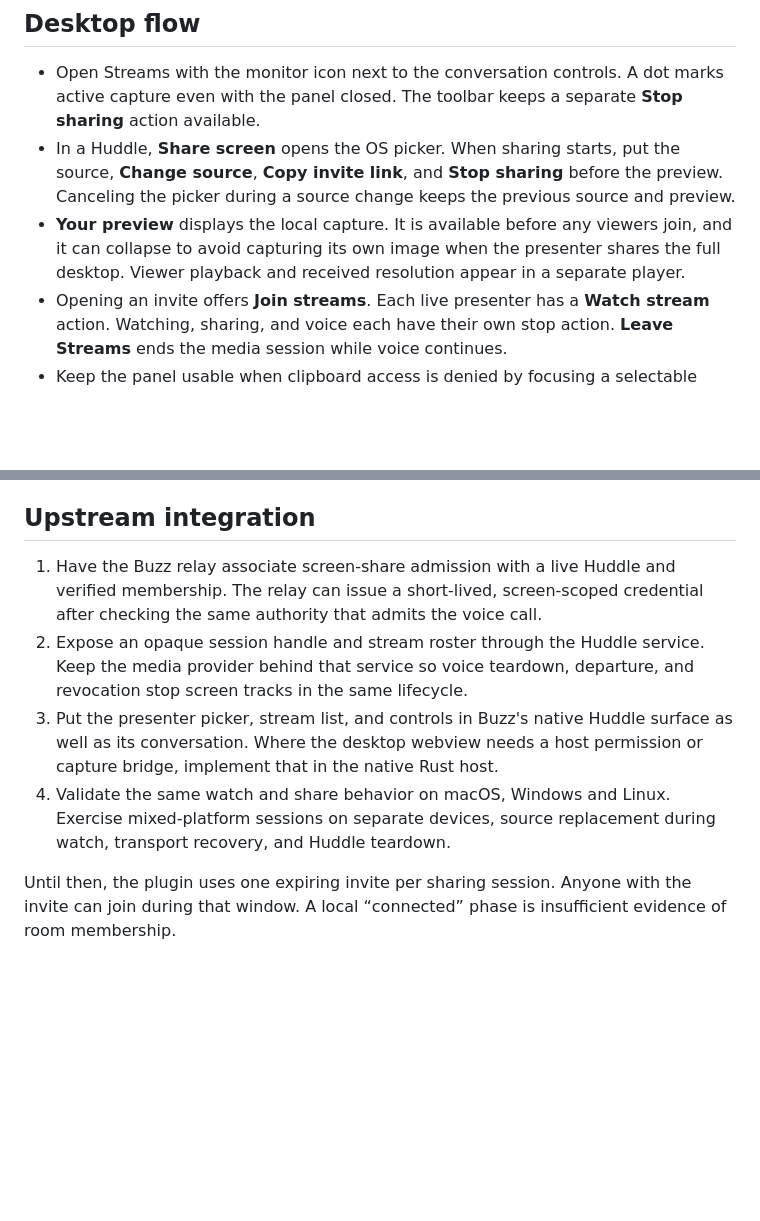
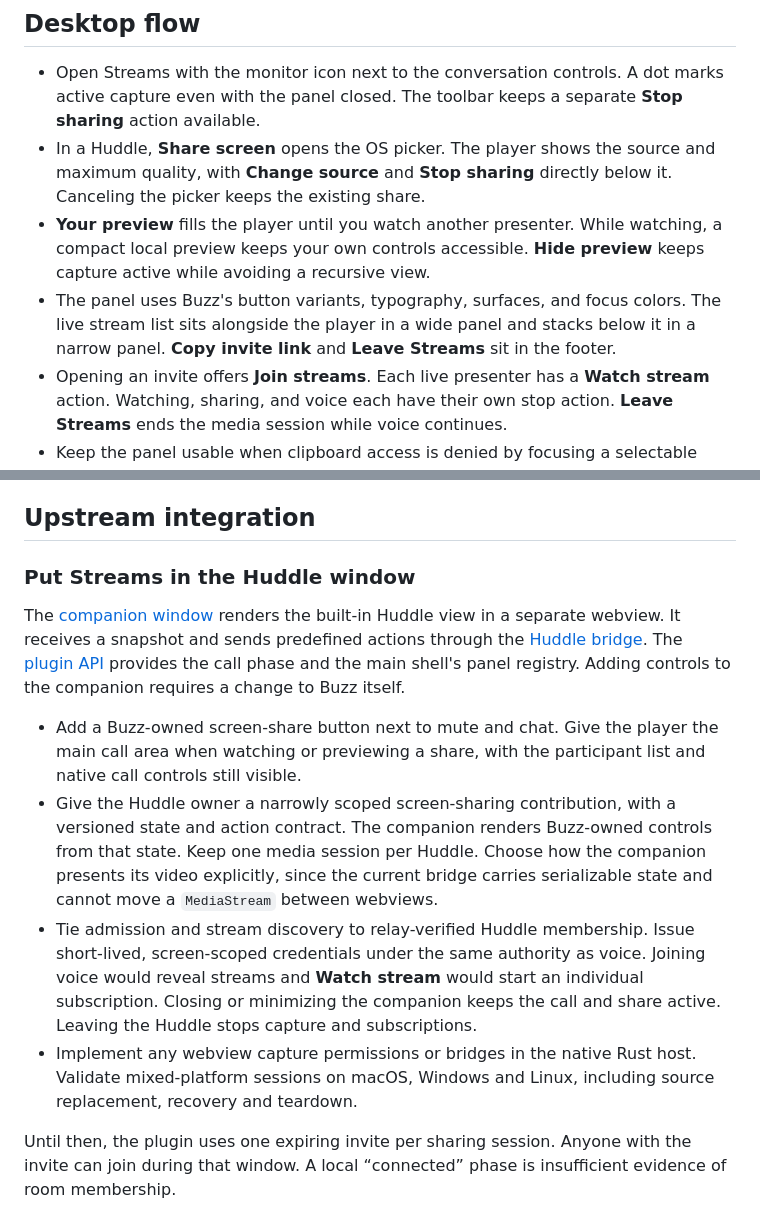
Before and after one commit to h2s2-studio/buzz-huddle-screen-sharing, a Markdown page: docs/product.md, 2 parts joined by grey strips. Drawn GitHub-style; blank space fills up the shorter version.

```diff
--- a/docs/product.md
+++ b/docs/product.md
@@ -11,14 +11,15 @@ system and leaves microphone capture, voice, and conversation navigation with Bu
 - Open Streams with the monitor icon next to the conversation controls. A dot
   marks active capture even with the panel closed. The toolbar keeps a separate
   **Stop sharing** action available.
-- In a Huddle, **Share screen** opens the OS picker. When sharing starts, put
-  the source, **Change source**, **Copy invite link**, and **Stop sharing** before
-  the preview. Canceling the picker during a source change keeps the previous
-  source and preview.
-- **Your preview** displays the local capture. It is available before any viewers
-  join, and it can collapse to avoid capturing its own image when the presenter
-  shares the full desktop. Viewer playback and received resolution appear in a
-  separate player.
+- In a Huddle, **Share screen** opens the OS picker. The player shows the source
+  and maximum quality, with **Change source** and **Stop sharing** directly
+  below it. Canceling the picker keeps the existing share.
+- **Your preview** fills the player until you watch another presenter. While
+  watching, a compact local preview keeps your own controls accessible. **Hide
+  preview** keeps capture active while avoiding a recursive view.
+- The panel uses Buzz's button variants, typography, surfaces, and focus colors.
+  The live stream list sits alongside the player in a wide panel and stacks below
+  it in a narrow panel. **Copy invite link** and **Leave Streams** sit in the footer.
 - Opening an invite offers **Join streams**. Each live presenter has a
   **Watch stream** action. Watching, sharing, and voice each have their own
   stop action. **Leave Streams** ends the media session while voice continues.
@@ -69,18 +70,31 @@ identity and lifecycle.
 
 ## Upstream integration
 
-1. Have the Buzz relay associate screen-share admission with a live Huddle and
-   verified membership. The relay can issue a short-lived, screen-scoped
-   credential after checking the same authority that admits the voice call.
-2. Expose an opaque session handle and stream roster through the Huddle service.
-   Keep the media provider behind that service so voice teardown, departure,
-   and revocation stop screen tracks in the same lifecycle.
-3. Put the presenter picker, stream list, and controls in Buzz's native Huddle
-   surface as well as its conversation. Where the desktop webview needs a
-   host permission or capture bridge, implement that in the native Rust host.
-4. Validate the same watch and share behavior on macOS, Windows and Linux.
-   Exercise mixed-platform sessions on separate devices, source replacement
-   during watch, transport recovery, and Huddle teardown.
+### Put Streams in the Huddle window
+
+The [companion window](https://github.com/block/buzz-app/blob/main/src/bundled/huddles/window-entry.tsx)
+renders the built-in Huddle view in a separate webview. It receives a snapshot
+and sends predefined actions through the [Huddle bridge](https://github.com/block/buzz-app/blob/main/src/features/huddle/window.ts).
+The [plugin API](https://github.com/block/buzz-app/blob/main/docs/plugin-architecture.md#huddle-status)
+provides the call phase and the main shell's panel registry. Adding controls to
+the companion requires a change to Buzz itself.
+
+- Add a Buzz-owned screen-share button next to mute and chat. Give the player
+  the main call area when watching or previewing a share, with the participant
+  list and native call controls still visible.
+- Give the Huddle owner a narrowly scoped screen-sharing contribution, with a
+  versioned state and action contract. The companion renders Buzz-owned controls
+  from that state. Keep one media session per Huddle. Choose how the companion
+  presents its video explicitly, since the current bridge carries serializable
+  state and cannot move a `MediaStream` between webviews.
+- Tie admission and stream discovery to relay-verified Huddle membership. Issue
+  short-lived, screen-scoped credentials under the same authority as voice.
+  Joining voice would reveal streams and **Watch stream** would start an
+  individual subscription. Closing or minimizing the companion keeps the call
+  and share active. Leaving the Huddle stops capture and subscriptions.
+- Implement any webview capture permissions or bridges in the native Rust host.
+  Validate mixed-platform sessions on macOS, Windows and Linux, including
+  source replacement, recovery and teardown.
 
 Until then, the plugin uses one expiring invite per sharing session. Anyone
 with the invite can join during that window. A local “connected” phase is
```
Also changed, not shown: CHANGELOG.md (+8 -0 lines), README.md (+7 -2 lines), docs/screenshots/streams-presenter.png (added), docs/screenshots/streams-viewer.png (added), 8 other files.
